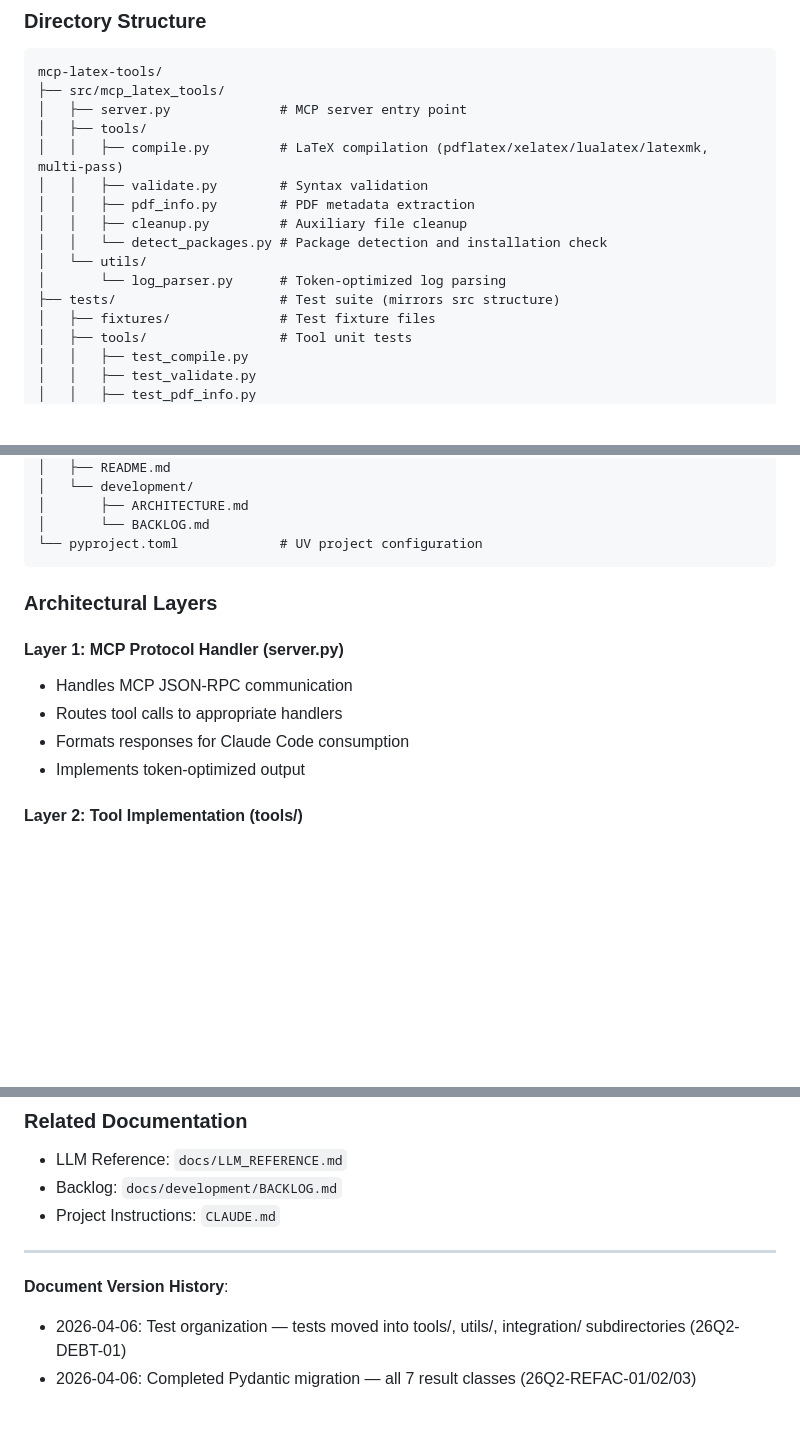
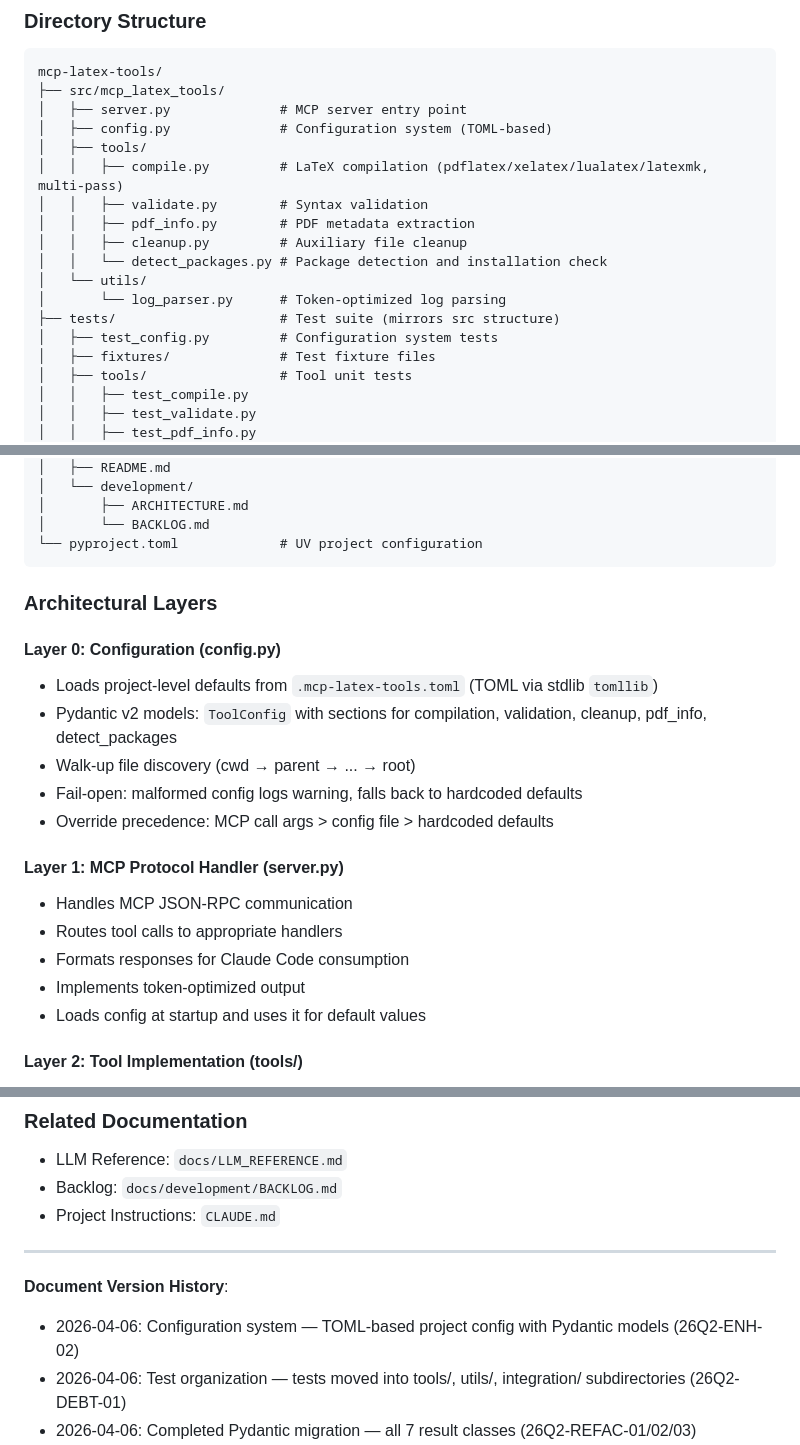
Before and after one commit to IndigiGenius/mcp-latex-tools, a Markdown page: docs/development/ARCHITECTURE.md, 3 parts joined by grey strips. Drawn GitHub-style; blank space fills up the shorter version.

Commit message:
docs(26Q2-ENH-02): document config system in architecture and LLM reference
Co-Authored-By: Claude Opus 4.6 (1M context) <noreply@anthropic.com>

```diff
--- a/docs/development/ARCHITECTURE.md
+++ b/docs/development/ARCHITECTURE.md
@@ -33,6 +33,7 @@ MCP LaTeX Tools is a production-ready Model Context Protocol server providing La
 mcp-latex-tools/
 ├── src/mcp_latex_tools/
 │   ├── server.py              # MCP server entry point
+│   ├── config.py              # Configuration system (TOML-based)
 │   ├── tools/
 │   │   ├── compile.py         # LaTeX compilation (pdflatex/xelatex/lualatex/latexmk, multi-pass)
 │   │   ├── validate.py        # Syntax validation
@@ -42,6 +43,7 @@ mcp-latex-tools/
 │   └── utils/
 │       └── log_parser.py      # Token-optimized log parsing
 ├── tests/                     # Test suite (mirrors src structure)
+│   ├── test_config.py         # Configuration system tests
 │   ├── fixtures/              # Test fixture files
 │   ├── tools/                 # Tool unit tests
 │   │   ├── test_compile.py
@@ -68,11 +70,19 @@ mcp-latex-tools/
 
 ### Architectural Layers
 
+#### Layer 0: Configuration (config.py)
+- Loads project-level defaults from `.mcp-latex-tools.toml` (TOML via stdlib `tomllib`)
+- Pydantic v2 models: `ToolConfig` with sections for compilation, validation, cleanup, pdf_info, detect_packages
+- Walk-up file discovery (cwd → parent → ... → root)
+- Fail-open: malformed config logs warning, falls back to hardcoded defaults
+- Override precedence: MCP call args > config file > hardcoded defaults
+
 #### Layer 1: MCP Protocol Handler (server.py)
 - Handles MCP JSON-RPC communication
 - Routes tool calls to appropriate handlers
 - Formats responses for Claude Code consumption
 - Implements token-optimized output
+- Loads config at startup and uses it for default values
 
 #### Layer 2: Tool Implementation (tools/)
 - **compile.py**: LaTeX → PDF compilation with multi-engine (pdflatex/xelatex/lualatex/latexmk), multi-pass, and automatic bibliography (bibtex/biber) support
@@ -275,6 +285,7 @@ See [BACKLOG.md](BACKLOG.md) for the full feature backlog and prioritization.
 ---
 
 **Document Version History**:
+- 2026-04-06: Configuration system — TOML-based project config with Pydantic models (26Q2-ENH-02)
 - 2026-04-06: Test organization — tests moved into tools/, utils/, integration/ subdirectories (26Q2-DEBT-01)
 - 2026-04-06: Completed Pydantic migration — all 7 result classes (26Q2-REFAC-01/02/03)
 - 2026-04-05: Major rewrite — updated for post-cleanup architecture
```
Also changed, not shown: docs/LLM_REFERENCE.md (+27 -0 lines).
